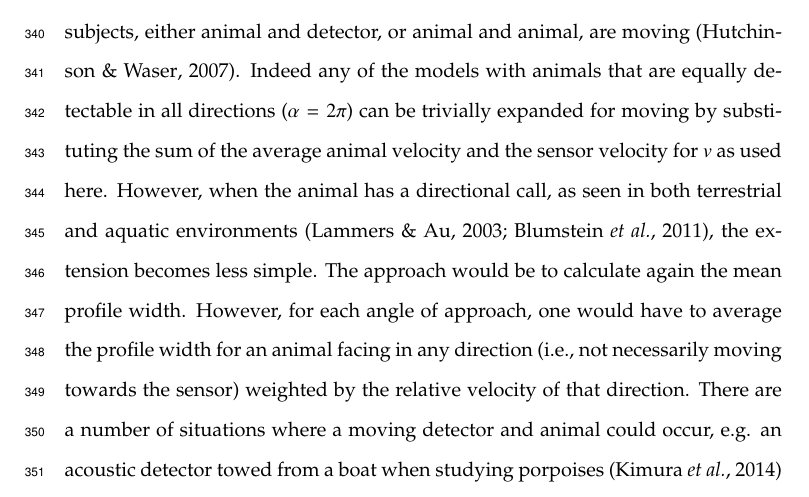
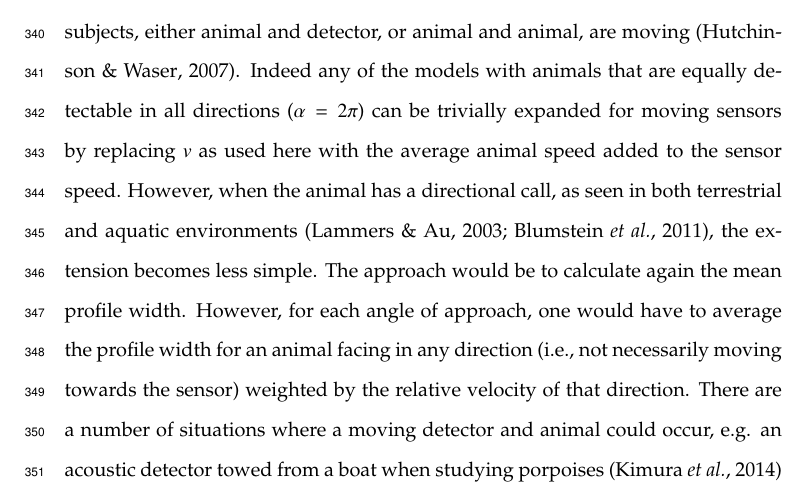
Before and after one commit to timcdlucas/lucasMoorcroftManuscript, a LaTeX paper (gREM_ms_revisions.tex): part of page 13 of 29, cut so that both start at the same text. Compiled offline with pdfLaTeX.

Commit message:
rev2 specific comment 16: Used speed rather than velocity to hopefully avoid confusion.

```diff
--- a/gREM_ms_revisions.tex
+++ b/gREM_ms_revisions.tex
@@ -278,7 +278,7 @@ We have developed the gREM such that it can be used to estimate density from aco
 \subsection*{Analytical model}
 The gREM was derived for different combinations of $\alpha$ and $\theta$ resulting in 25 different submodels, the expression for $\bar{p}$ are equal for many of these submodels resulting in eight different equations including the previously derived gas model and REM. These submodels were tested for consistency with adjacent expressions being equal at their boundaries. These new submodels will allow researchers to evaluate the absolute density of animals that have previously been difficult to study, such as echolocating bats \citep{clement2013estimating}, with non-invasive methods such as remote sensors. The gREM also allows the data from acoustic detectors to be used where an animal has a directional calls, this could be used for a range of animals including songbirds \citep{blumstein2011acoustic}, dolphins \citep{lammers2003directionality}, as well as echolocating bats \citep{walters2013challenges}.
 
-There are a number of possible extensions to the gREM which could be developed in the future. The original gas model was formulated for the case where both subjects, either animal and detector, or animal and animal, are moving \citep{Hutchinson_Waser_2007}. Indeed any of the models with animals that are equally detectable in all directions ($\alpha = 2\pi$) can be trivially expanded for moving by substituting the sum of the average animal velocity and the sensor velocity for $v$ as used here. However, when the animal has a directional call, as seen in both terrestrial and aquatic environments \citep{lammers2003directionality,blumstein2011acoustic}, the extension becomes less simple. The approach would be to calculate again the mean profile width. However, for each angle of approach, one would have to average the profile width for an animal facing in any direction (i.e., not necessarily moving towards the sensor) weighted by the relative velocity of that direction. There are a number of situations where a moving detector and animal could occur, e.g. an acoustic detector towed from a boat when studying porpoises \citep{kimura2014acoustic} or surveying echolocating bats from a moving car \citep{ahlen1999use, jones2011indicator}.
+There are a number of possible extensions to the gREM which could be developed in the future. The original gas model was formulated for the case where both subjects, either animal and detector, or animal and animal, are moving \citep{Hutchinson_Waser_2007}. Indeed any of the models with animals that are equally detectable in all directions ($\alpha = 2\pi$) can be trivially expanded for moving sensors by replacing $v$ as used here with the average animal speed added to the sensor speed. However, when the animal has a directional call, as seen in both terrestrial and aquatic environments \citep{lammers2003directionality,blumstein2011acoustic}, the extension becomes less simple. The approach would be to calculate again the mean profile width. However, for each angle of approach, one would have to average the profile width for an animal facing in any direction (i.e., not necessarily moving towards the sensor) weighted by the relative velocity of that direction. There are a number of situations where a moving detector and animal could occur, e.g. an acoustic detector towed from a boat when studying porpoises \citep{kimura2014acoustic} or surveying echolocating bats from a moving car \citep{ahlen1999use, jones2011indicator}.
 
 Interesting but unstudied problems impacting the gREM are firstly, edge effects caused by sensor trigger delays (the delay between sensing an animal and attempting to record the encounter) \citep{rovero2013camera}, and secondly, sensors which repeatedly turn on an off during sampling \citep{jones2011indicator}. The second problem is particularly relevant to acoustic detectors which record ultrasound by time expansion. Here ultrasound is recorded for a set time period and then slowed down and played back, rendering the sensor 'deaf' periodically during sampling.
 Both of these problems may cause biases in the gREM, as animals can move through the detection zone without being detected. As the gREM assumes constant surveillance, the error created by switching the sensor on and off quickly will become more important if the sensor is only on for short periods of time. For example, if it takes longer for the recording device to be switched on than the length of some animal calls, then there could be a systematic underestimation of density. We recommend that the gREM is applied to constantly sampled data, and the impacts of breaking these assumptions on the gREM should be further explored.
```
Also changed, not shown: 1 other file.
